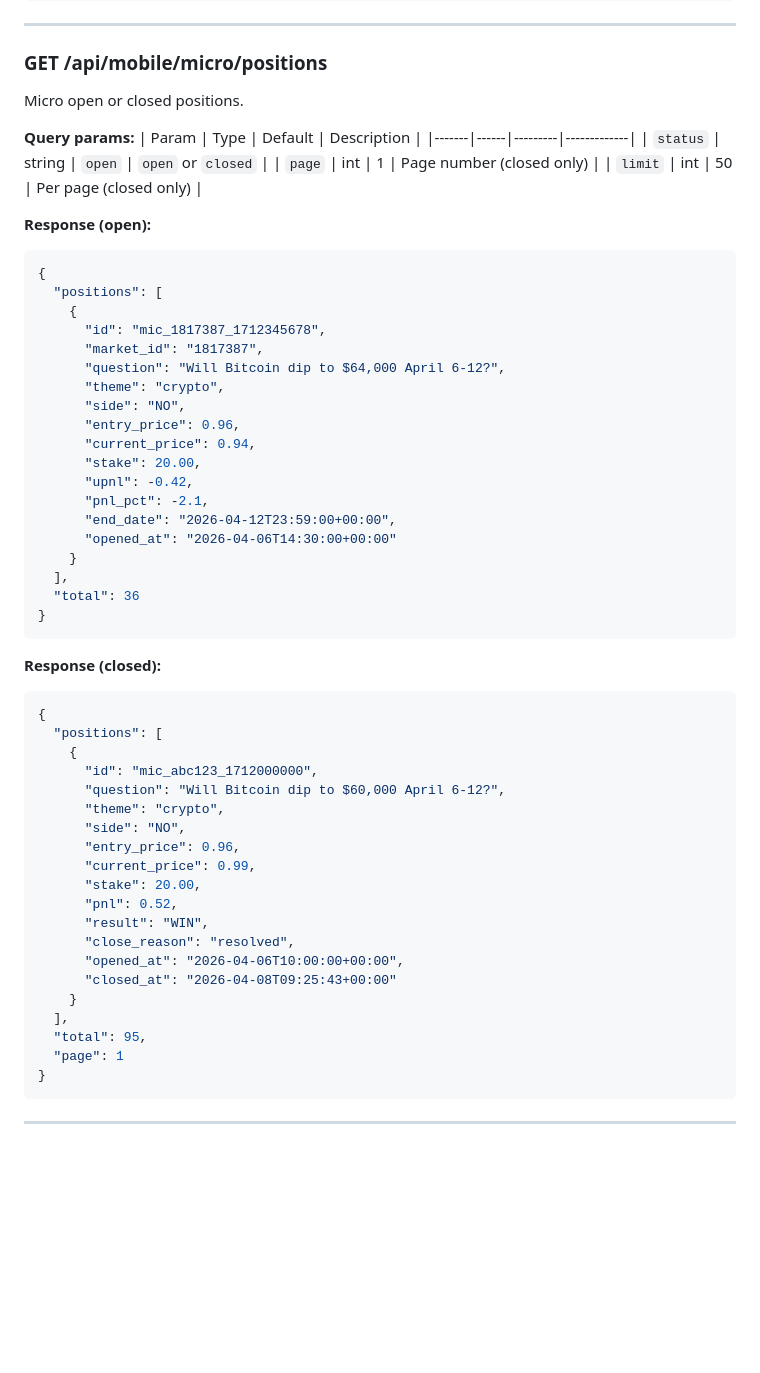
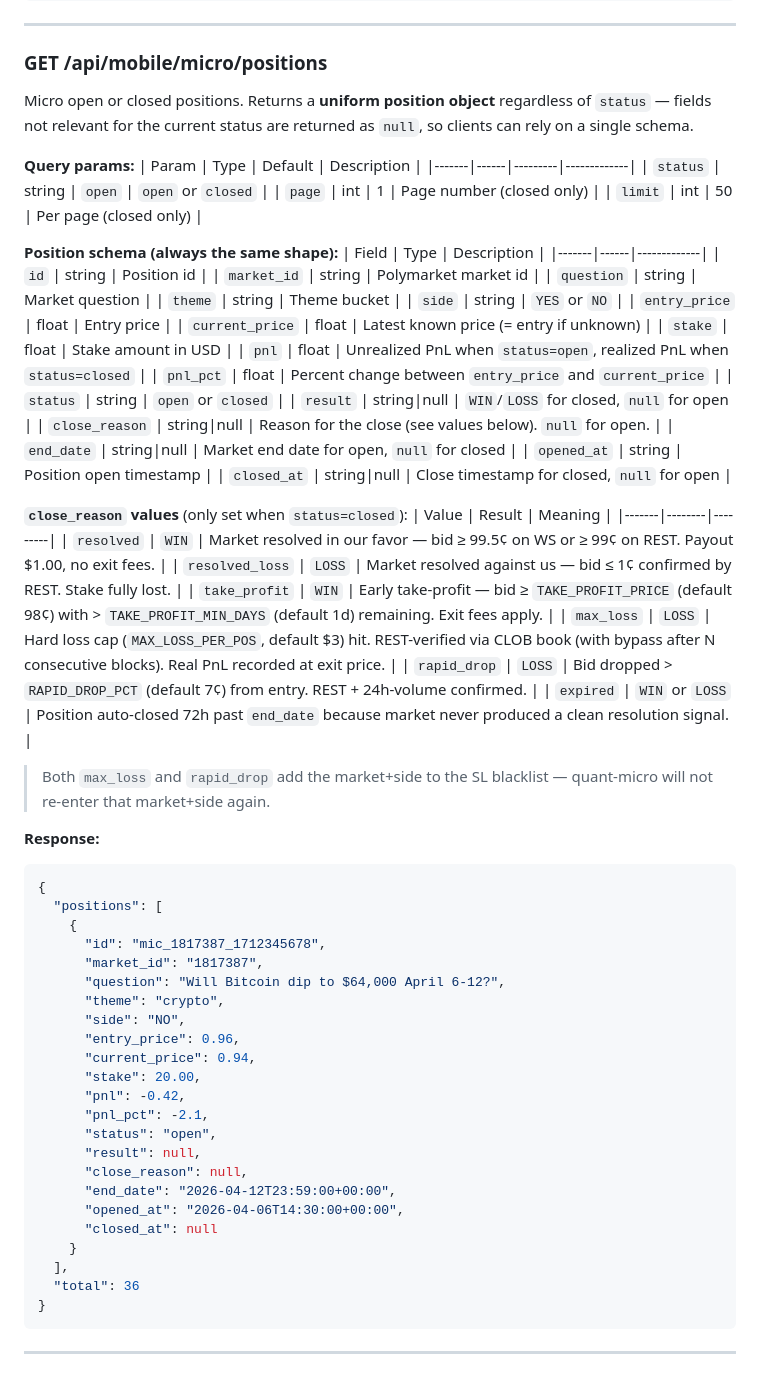
Before and after one commit to Viacheslav21/quant-dashboard, a Markdown page: MOBILE_API.md, the part around one of its changes. Rendered like a GitHub page; blank space fills up the shorter version.

````diff
--- a/MOBILE_API.md
+++ b/MOBILE_API.md
@@ -58,7 +58,9 @@ Micro bot dashboard: bankroll, PnL, win rate, open positions.
 
 ### GET /api/mobile/micro/positions
 
-Micro open or closed positions.
+Micro open or closed positions. Returns a **uniform position object** regardless
+of `status` — fields not relevant for the current status are returned as `null`,
+so clients can rely on a single schema.
 
 **Query params:**
 | Param | Type | Default | Description |
@@ -67,7 +69,40 @@ Micro open or closed positions.
 | `page` | int | 1 | Page number (closed only) |
 | `limit` | int | 50 | Per page (closed only) |
 
-**Response (open):**
+**Position schema (always the same shape):**
+| Field | Type | Description |
+|-------|------|-------------|
+| `id` | string | Position id |
+| `market_id` | string | Polymarket market id |
+| `question` | string | Market question |
+| `theme` | string | Theme bucket |
+| `side` | string | `YES` or `NO` |
+| `entry_price` | float | Entry price |
+| `current_price` | float | Latest known price (= entry if unknown) |
+| `stake` | float | Stake amount in USD |
+| `pnl` | float | Unrealized PnL when `status=open`, realized PnL when `status=closed` |
+| `pnl_pct` | float | Percent change between `entry_price` and `current_price` |
+| `status` | string | `open` or `closed` |
+| `result` | string\|null | `WIN`/`LOSS` for closed, `null` for open |
+| `close_reason` | string\|null | Reason for the close (see values below). `null` for open. |
+| `end_date` | string\|null | Market end date for open, `null` for closed |
+| `opened_at` | string | Position open timestamp |
+| `closed_at` | string\|null | Close timestamp for closed, `null` for open |
+
+**`close_reason` values** (only set when `status=closed`):
+| Value | Result | Meaning |
+|-------|--------|---------|
+| `resolved` | `WIN` | Market resolved in our favor — bid ≥ 99.5¢ on WS or ≥ 99¢ on REST. Payout $1.00, no exit fees. |
+| `resolved_loss` | `LOSS` | Market resolved against us — bid ≤ 1¢ confirmed by REST. Stake fully lost. |
+| `take_profit` | `WIN` | Early take-profit — bid ≥ `TAKE_PROFIT_PRICE` (default 98¢) with > `TAKE_PROFIT_MIN_DAYS` (default 1d) remaining. Exit fees apply. |
+| `max_loss` | `LOSS` | Hard loss cap (`MAX_LOSS_PER_POS`, default $3) hit. REST-verified via CLOB book (with bypass after N consecutive blocks). Real PnL recorded at exit price. |
+| `rapid_drop` | `LOSS` | Bid dropped > `RAPID_DROP_PCT` (default 7¢) from entry. REST + 24h-volume confirmed. |
+| `expired` | `WIN` or `LOSS` | Position auto-closed 72h past `end_date` because market never produced a clean resolution signal. |
+
+> Both `max_loss` and `rapid_drop` add the market+side to the SL blacklist — quant-micro
+> will not re-enter that market+side again.
+
+**Response:**
 ```json
 {
   "positions": [
@@ -80,37 +115,17 @@ Micro open or closed positions.
       "entry_price": 0.96,
       "current_price": 0.94,
       "stake": 20.00,
-      "upnl": -0.42,
+      "pnl": -0.42,
       "pnl_pct": -2.1,
+      "status": "open",
+      "result": null,
+      "close_reason": null,
       "end_date": "2026-04-12T23:59:00+00:00",
-      "opened_at": "2026-04-06T14:30:00+00:00"
+      "opened_at": "2026-04-06T14:30:00+00:00",
+      "closed_at": null
     }
   ],
   "total": 36
-}
-```
-
-**Response (closed):**
-```json
-{
-  "positions": [
-    {
-      "id": "mic_abc123_1712000000",
-      "question": "Will Bitcoin dip to $60,000 April 6-12?",
-      "theme": "crypto",
-      "side": "NO",
-      "entry_price": 0.96,
-      "current_price": 0.99,
-      "stake": 20.00,
-      "pnl": 0.52,
-      "result": "WIN",
-      "close_reason": "resolved",
-      "opened_at": "2026-04-06T10:00:00+00:00",
-      "closed_at": "2026-04-08T09:25:43+00:00"
-    }
-  ],
-  "total": 95,
-  "page": 1
 }
 ```
 
````
Also changed, not shown: other parts of MOBILE_API.md (+61 -0 lines).
